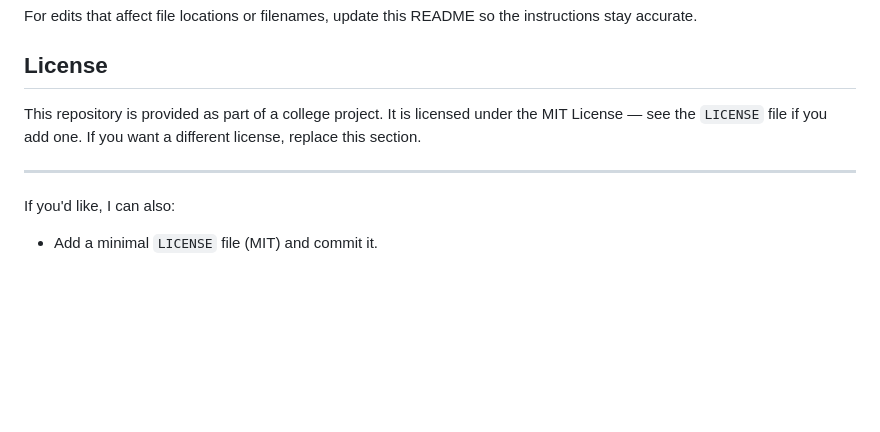
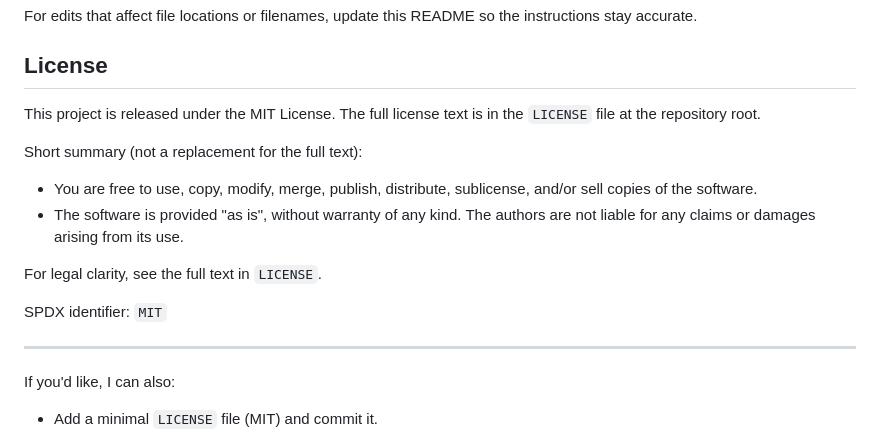
Before and after one commit to Exoblade-dev/Crypto-Website-College-Project, a Markdown page: README.md, the part around the change. Drawn GitHub-style; blank space fills up the shorter version.

Commit message:
Clarify license section in README (reference LICENSE, add SPDX)

```diff
--- a/README.md
+++ b/README.md
@@ -95,7 +95,16 @@ For edits that affect file locations or filenames, update this README so the ins
 
 ## License
 
-This repository is provided as part of a college project. It is licensed under the MIT License — see the `LICENSE` file if you add one. If you want a different license, replace this section.
+This project is released under the MIT License. The full license text is in the `LICENSE` file at the repository root.
+
+Short summary (not a replacement for the full text):
+
+- You are free to use, copy, modify, merge, publish, distribute, sublicense, and/or sell copies of the software.
+- The software is provided "as is", without warranty of any kind. The authors are not liable for any claims or damages arising from its use.
+
+For legal clarity, see the full text in `LICENSE`.
+
+SPDX identifier: `MIT`
 
 
 ---
```
